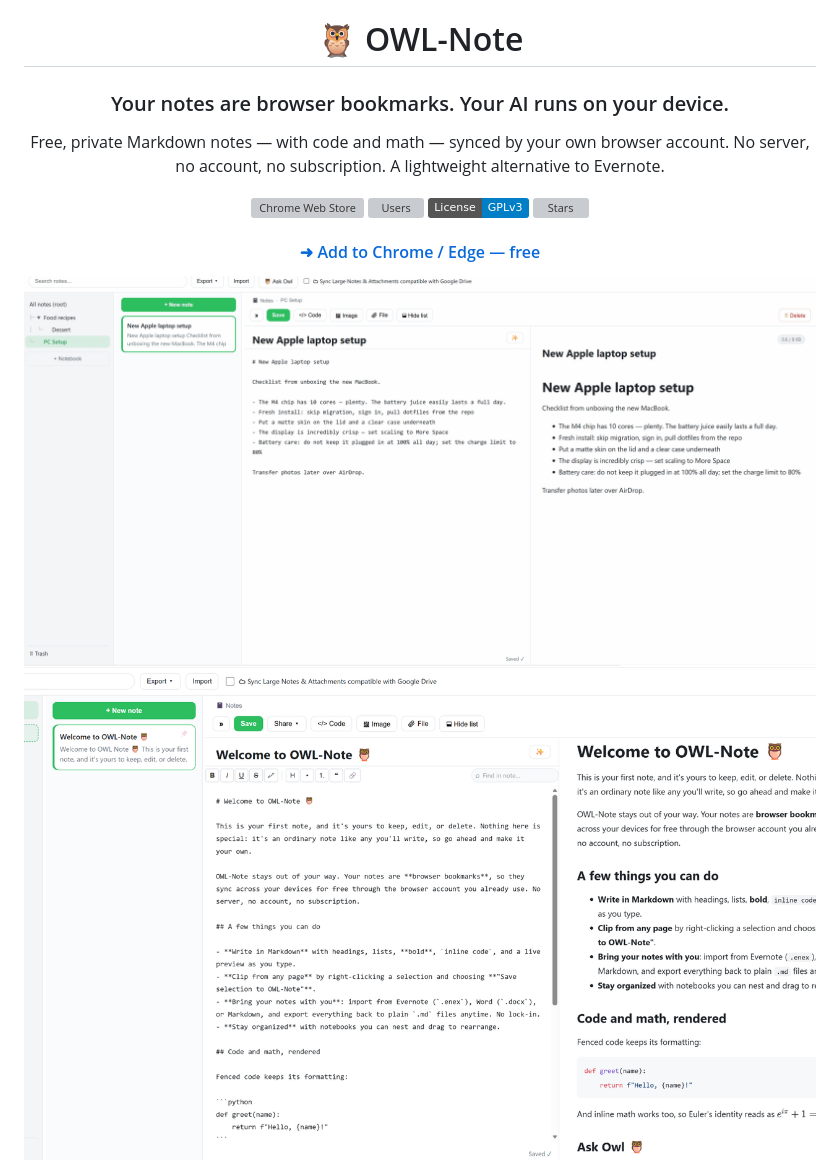
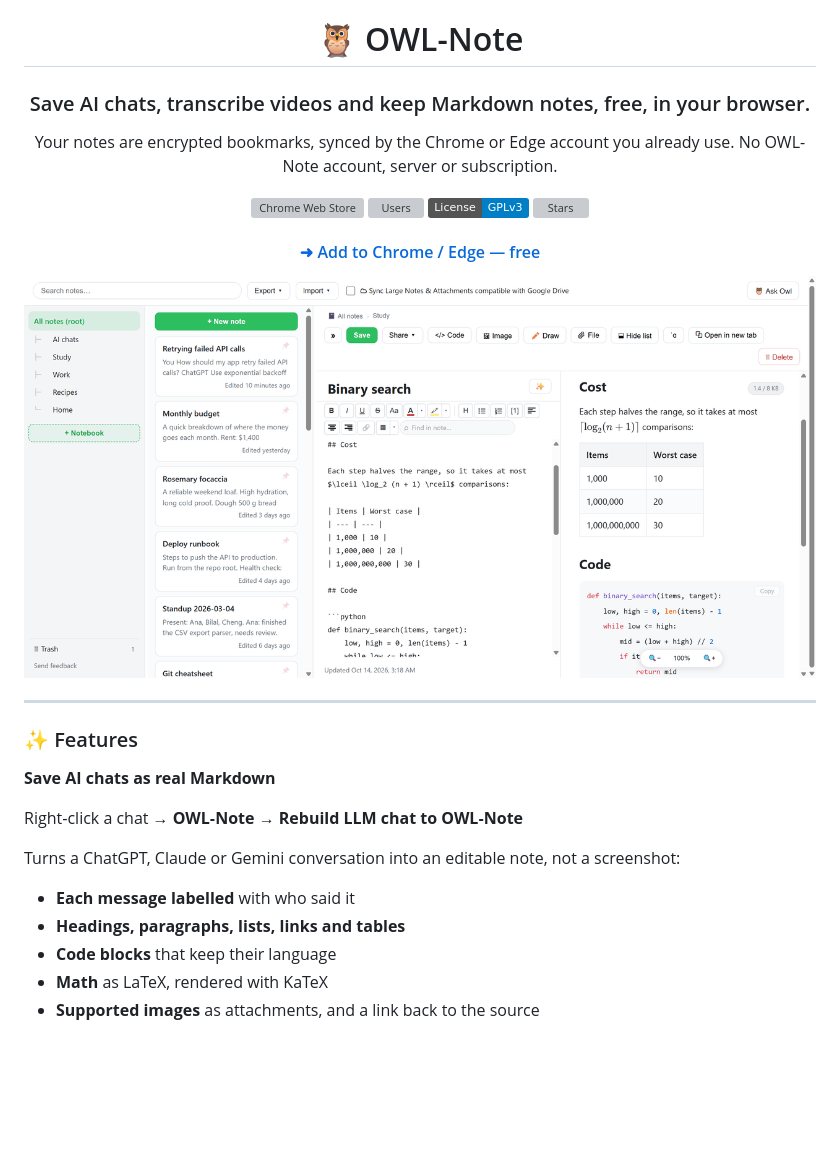
Before and after one commit to hinagate/owl-note, a Markdown page: README.md, the part around one of its changes. Rendered like a GitHub page; pictures changed too: assets/screenshot.png; badges without logos; blank space fills up the shorter version; grey boxes are pictures that could not be loaded.

```diff
--- a/README.md
+++ b/README.md
@@ -2,9 +2,9 @@
 
 # 🦉 OWL-Note
 
-### Your notes are browser bookmarks. Your AI runs on your device.
+### Save AI chats, transcribe videos and keep Markdown notes, free, in your browser.
 
-Free, private Markdown notes — with code and math — synced by your own browser account. No server, no account, no subscription. A lightweight alternative to Evernote.
+Your notes are encrypted bookmarks, synced by the Chrome or Edge account you already use. No OWL-Note account, server or subscription.
 
 [![Chrome Web Store](https://img.shields.io/chrome-web-store/v/hjkbpgkmiaeojfhkpnhmokgjipenhcfl?label=Chrome%20Web%20Store&logo=googlechrome&logoColor=white&color=2dbe60)](https://chromewebstore.google.com/detail/hjkbpgkmiaeojfhkpnhmokgjipenhcfl)
 [![Users](https://img.shields.io/chrome-web-store/users/hjkbpgkmiaeojfhkpnhmokgjipenhcfl?color=2dbe60)](https://chromewebstore.google.com/detail/hjkbpgkmiaeojfhkpnhmokgjipenhcfl)
@@ -13,8 +13,23 @@ Free, private Markdown notes — with code and math — synced by your own brows
 
 #### [➜ Add to Chrome / Edge — free](https://chromewebstore.google.com/detail/hjkbpgkmiaeojfhkpnhmokgjipenhcfl)
 
-<img src="assets/ask-owl.gif" alt="Ask Owl demo: asking a question in the Ask Owl panel — the on-device semantic index searches every note and answers from the right recipe note, with a citation that jumps to it" width="820">
-
-<img src="assets/screenshot.png" alt="OWL-Note editor showing the welcome note in Markdown beside its live rendered preview, with notebooks and note tools" width="820">
+<img src="assets/screenshot.png" alt="OWL-Note showing notebooks, a list of notes, and a note in Markdown beside its live preview with math, a table and highlighted code" width="820">
 
 </div>
+
+---
+
+### ✨ Features
+
+**Save AI chats as real Markdown**
+
+Right‑click a chat → **OWL‑Note** → **Rebuild LLM chat to OWL‑Note**
+
+Turns a ChatGPT, Claude or Gemini conversation into an editable note, not a screenshot:
+
+- **Each message labelled** with who said it
+- **Headings, paragraphs, lists, links and tables**
+- **Code blocks** that keep their language
+- **Math** as LaTeX, rendered with KaTeX
+- **Supported images** as attachments, and a link back to the source
+
```
Also changed, not shown: other parts of README.md (+79 -105 lines), assets/chat-rebuild.png (added), assets/transcript.png (added), 7 other files.
